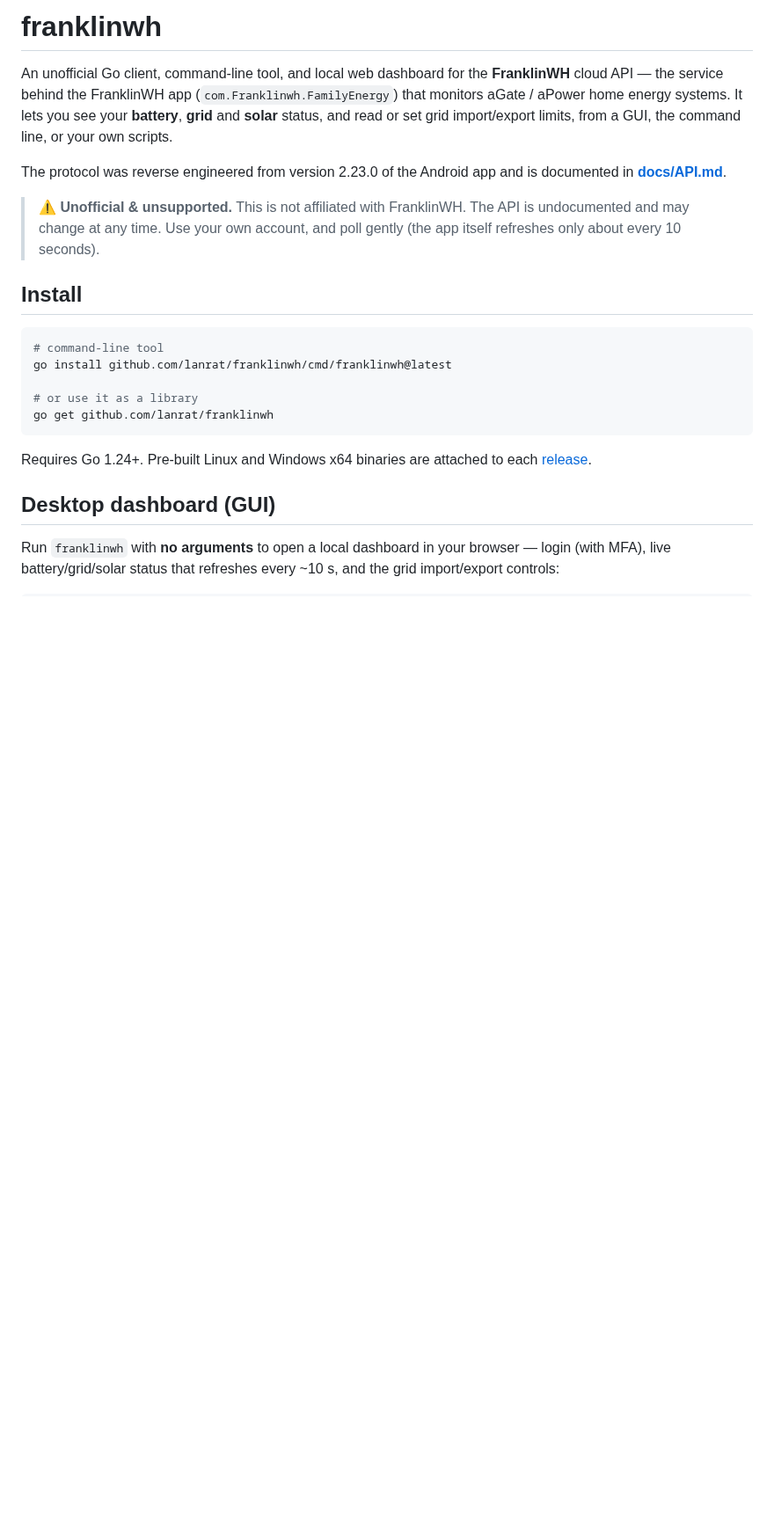
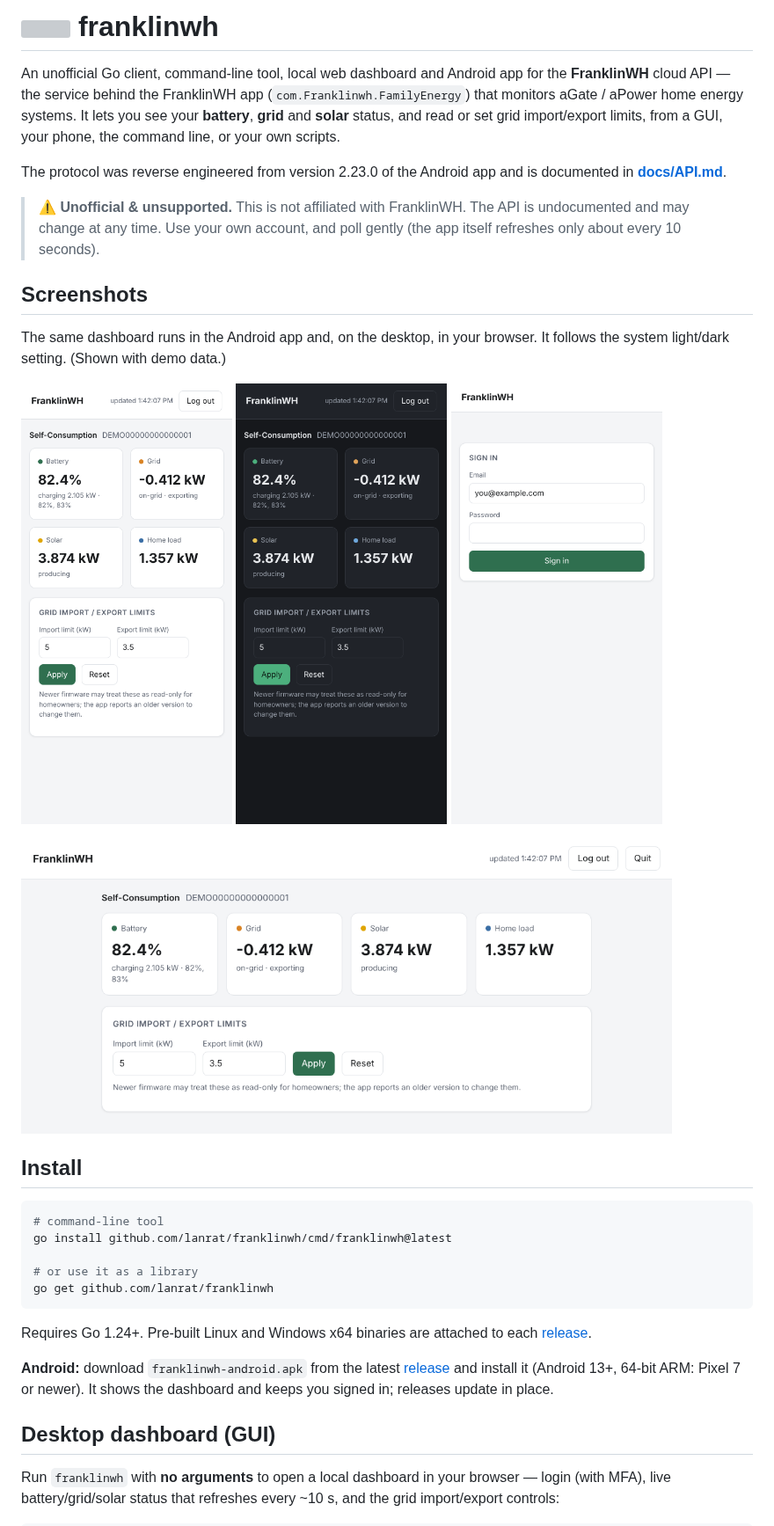
Before and after one commit to lanrat/Franklinwh, a Markdown page: README.md, the part around one of its changes. Shown at 88% size. Drawn GitHub-style; pictures changed too: docs/images/android-dark.png (added), docs/images/android-light.png (added), docs/images/android-login.png (added); blank space fills up the shorter version; grey boxes are pictures that could not be loaded.

Commit message:
README: add the app icon, screenshots and Android install
The icon (docs/images/icon.svg, generated from the launcher icon's vector
resources) sits next to the title. A Screenshots section shows the
dashboard on Android in light and dark themes, its sign-in screen, and on
the desktop, captured with demo data. Install now points Android users to
the release APK.

Co-Authored-By: Claude Opus 5.5 <noreply@anthropic.com>
Claude-Session: https://claude.ai/code/session_01BFKbcxif6KfC1GgVf8Chih

```diff
--- a/README.md
+++ b/README.md
@@ -2,10 +2,10 @@
 
-An unofficial Go client, command-line tool, and local web dashboard for the
-**FranklinWH** cloud API — the service behind the FranklinWH app
+An unofficial Go client, command-line tool, local web dashboard and Android
+app for the **FranklinWH** cloud API — the service behind the FranklinWH app
 (`com.Franklinwh.FamilyEnergy`) that monitors aGate / aPower home energy
 systems. It lets you see your **battery**, **grid** and **solar** status, and
-read or set grid import/export limits, from a GUI, the command line, or your
-own scripts.
+read or set grid import/export limits, from a GUI, your phone, the command
+line, or your own scripts.
 
 The protocol was reverse engineered from version 2.23.0 of the Android app and
 is documented in **[docs/API.md](docs/API.md)**.
@@ -13,6 +13,19 @@ is documented in **[docs/API.md](docs/API.md)**.
 > ⚠️ **Unofficial & unsupported.** This is not affiliated with FranklinWH. The
 > API is undocumented and may change at any time. Use your own account, and
 > poll gently (the app itself refreshes only about every 10 seconds).
+
+## Screenshots
+
+The same dashboard runs in the Android app and, on the desktop, in your
+browser. It follows the system light/dark setting. (Shown with demo data.)
+
+<p>
+  <img src="docs/images/android-light.png" alt="Android app, light theme" width="240">
+  <img src="docs/images/android-dark.png" alt="Android app, dark theme" width="240">
+  <img src="docs/images/android-login.png" alt="Android app, sign-in screen" width="240">
+</p>
+
+<img src="docs/images/desktop.png" alt="Desktop dashboard in a browser" width="740">
 
 ## Install
 
@@ -26,6 +39,11 @@ go get github.com/lanrat/franklinwh
 
 Requires Go 1.24+. Pre-built Linux and Windows x64 binaries are attached to
 each [release](https://github.com/lanrat/franklinwh/releases).
+
+**Android:** download `franklinwh-android.apk` from the latest
+[release](https://github.com/lanrat/franklinwh/releases) and install it
+(Android 13+, 64-bit ARM: Pixel 7 or newer). It shows the dashboard and keeps
+you signed in; releases update in place.
 
 ## Desktop dashboard (GUI)
 
```
Also changed, not shown: other parts of README.md (+1 -1 lines), 1 other file.
